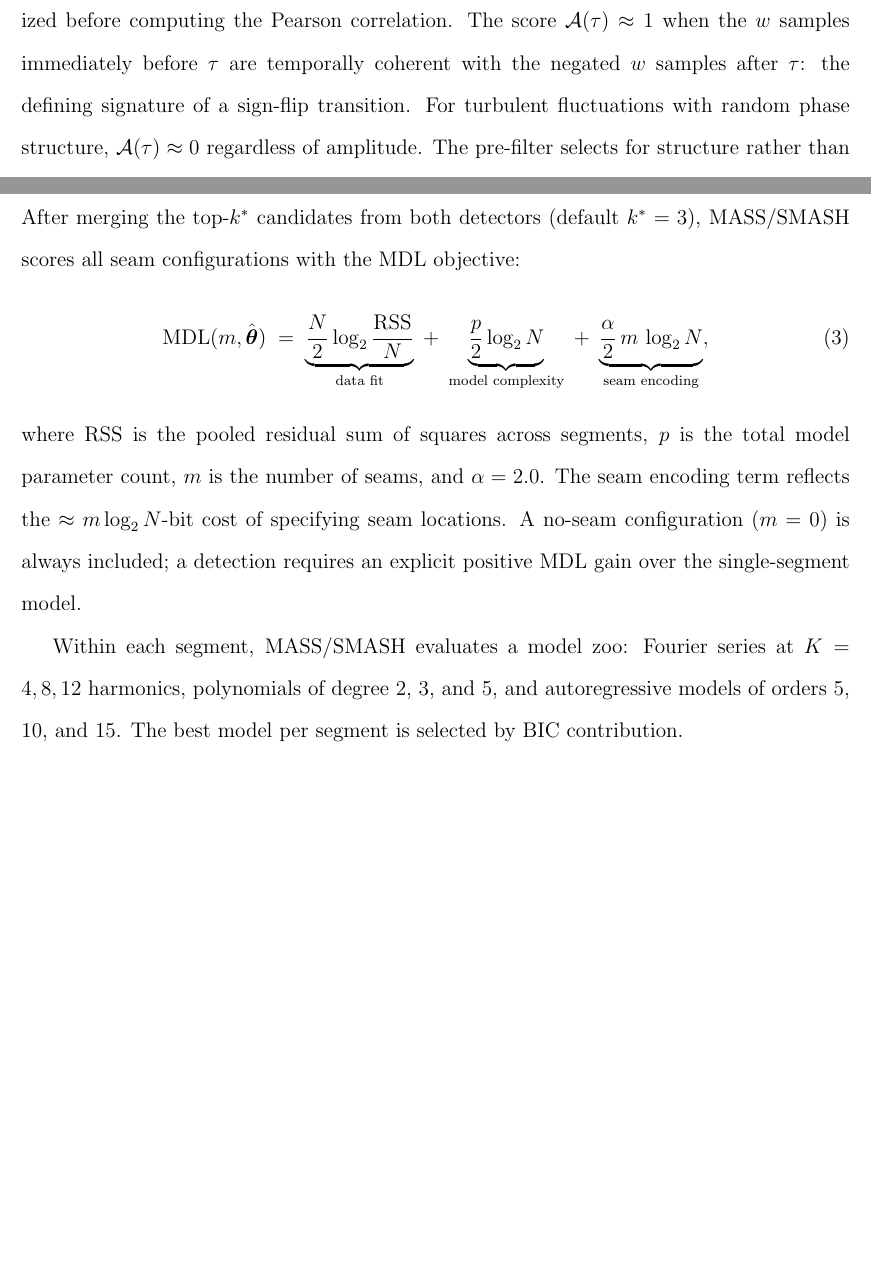
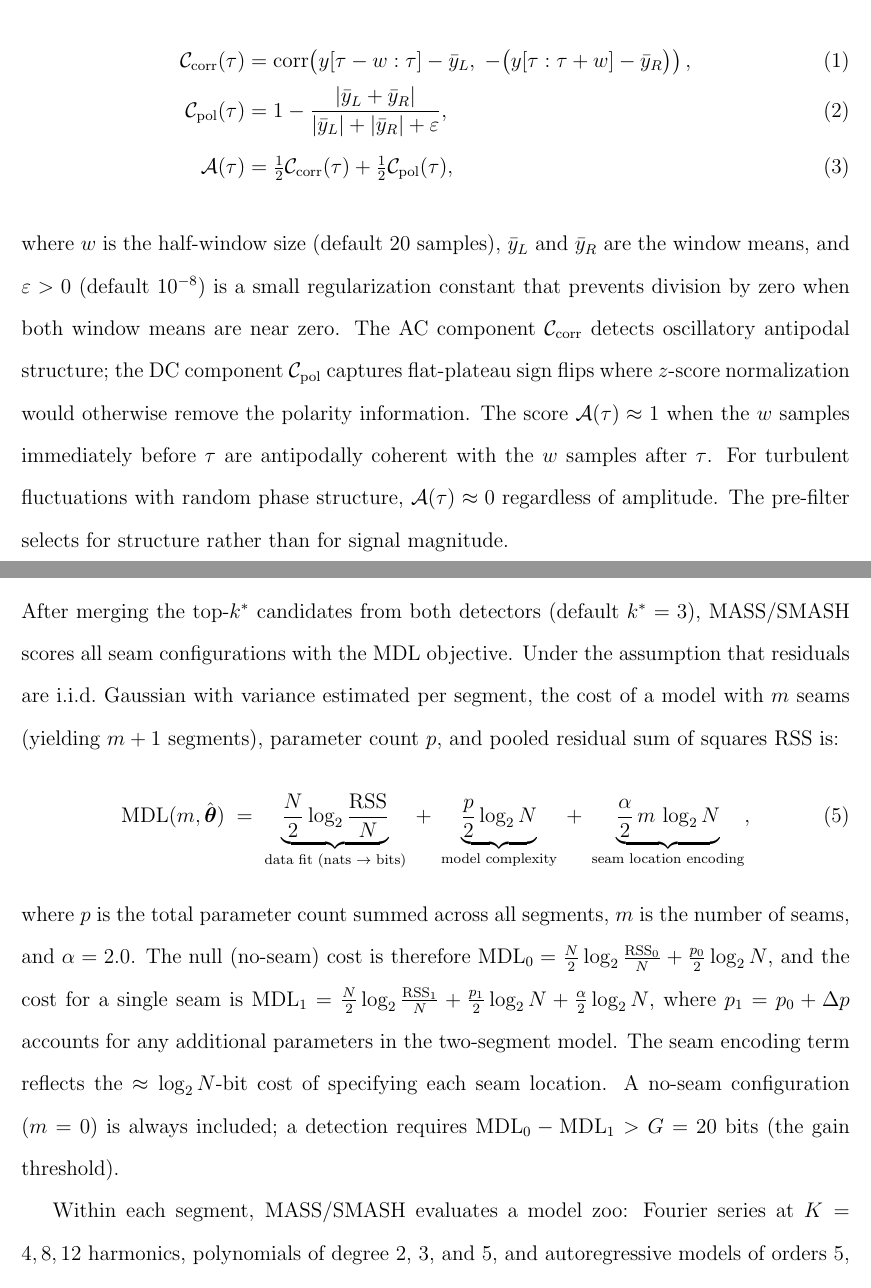
Before and after one commit to MacMayo1993/Seam-Aware-Modeling, a LaTeX paper (paper/MASS_SMASH_paper.tex): two parts of pages 8 and 9 of 38, joined at a grey line, cut at the place of the change, the shorter picture padded with empty space. Compiled offline with pdfLaTeX.

Commit message:
Address mathematical reviewer feedback on notation and formulation
1. Sec 3.1 antipodal equation: expand scalar corr() into full two-component
   AC+DC definition (eqs antipodal_ac/dc/combined) matching Section 1.2
2. Sec 3.3 MDL section: add explicit null-model (MDL_0) and alternative-model
   (MDL_1) cost expressions with Gaussian residual assumption; clarify G=20
   bit gain threshold
3. epsilon in C_pol: add explicit definition (small regularization constant,
   default 1e-8, prevents division by zero)
4. Localization section: replace vague "tanh profile fit" with full parametric
   form f(t)=A*tanh((t-tau_0)/delta)+B plus Levenberg-Marquardt reference
5. sigma vs sigma-hat: replace mu+2.5sigma in baseline with hat{mu}+2.5hat{sigma}
   and clarify they are sample statistics over the full signal

https://claude.ai/code/session_01LxYKH2TAvU4wv7mkSzysAQ

```diff
--- a/paper/MASS_SMASH_paper.tex
+++ b/paper/MASS_SMASH_paper.tex
@@ -306,10 +305,22 @@ The antipodal correlation detector scores each candidate position $\tau$ by:
+  \mathcal{C}_{\mathrm{corr}}(\tau) &= \mathrm{corr}\!\left(y[\tau-w:\tau] - \bar{y}_L,\;
+    -\bigl(y[\tau:\tau+w] - \bar{y}_R\bigr)\right),
+  \label{eq:antipodal_ac}\\
+  \mathcal{C}_{\mathrm{pol}}(\tau)  &= 1 - \frac{|\bar{y}_L + \bar{y}_R|}{|\bar{y}_L| + |\bar{y}_R| + \varepsilon},
+  \label{eq:antipodal_dc}\\
+  \mathcal{A}(\tau) &= \tfrac{1}{2}\mathcal{C}_{\mathrm{corr}}(\tau)
+                      + \tfrac{1}{2}\mathcal{C}_{\mathrm{pol}}(\tau),
   \label{eq:antipodal}
-\end{equation}
-where $w$ is the half-window size (default 20 samples) and both windows are
-$z$-score normalized before computing the Pearson correlation.
+\end{align}
+where $w$ is the half-window size (default 20 samples), $\bar{y}_L$ and
+$\bar{y}_R$ are the window means, and $\varepsilon > 0$ (default $10^{-8}$) is
+a small regularization constant that prevents division by zero when both window
+means are near zero.
+The AC component $\mathcal{C}_{\mathrm{corr}}$ detects oscillatory antipodal
+structure; the DC component $\mathcal{C}_{\mathrm{pol}}$ captures flat-plateau
+sign flips where $z$-score normalization would otherwise remove the polarity
+information.
 The score $\mathcal{A}(\tau) \approx 1$ when the $w$ samples immediately
-before $\tau$ are temporally coherent with the negated $w$ samples after
-$\tau$: the defining signature of a sign-flip transition.
+before $\tau$ are antipodally coherent with the $w$ samples after $\tau$.
 For turbulent fluctuations with random phase structure,
 $\mathcal{A}(\tau) \approx 0$ regardless of amplitude.
 The pre-filter selects for structure rather than for signal magnitude.
@@ -343,22 +354,32 @@ Candidates are local maxima of $\mathcal{D}$ above threshold 0.20, with NMS.
 \label{subsec:mdl}
 
 After merging the top-$k^*$ candidates from both detectors (default $k^*=3$),
-MASS/SMASH scores all seam configurations with the MDL objective:
+MASS/SMASH scores all seam configurations with the MDL objective.
+Under the assumption that residuals are i.i.d.\ Gaussian with variance
+estimated per segment, the cost of a model with $m$ seams (yielding $m+1$
+segments), parameter count $p$, and pooled residual sum of squares $\RSS$ is:
 \begin{equation}
   \MDL(m, \hat{\boldsymbol{\theta}}) \;=\;
-    \underbrace{\frac{N}{2}\log_2\frac{\RSS}{N}}_{\text{data fit}}
+    \underbrace{\frac{N}{2}\log_2\frac{\RSS}{N}}_{\text{data fit (nats $\to$ bits)}}
     \;+\;
     \underbrace{\frac{p}{2}\log_2 N}_{\text{model complexity}}
     \;+\;
-    \underbrace{\frac{\alpha}{2}\,m\,\log_2 N}_{\text{seam encoding}},
+    \underbrace{\frac{\alpha}{2}\,m\,\log_2 N}_{\text{seam location encoding}},
   \label{eq:mdl}
 \end{equation}
-where $\RSS$ is the pooled residual sum of squares across segments, $p$ is
-the total model parameter count, $m$ is the number of seams, and $\alpha = 2.0$.
-The seam encoding term reflects the $\approx m\log_2 N$-bit cost of
-specifying seam locations.
-A no-seam configuration ($m=0$) is always included; a detection requires an
-explicit positive MDL gain over the single-segment model.
+where $p$ is the total parameter count summed across all segments, $m$ is
+the number of seams, and $\alpha = 2.0$.
+The null (no-seam) cost is therefore
+$\MDL_0 = \frac{N}{2}\log_2\frac{\RSS_0}{N} + \frac{p_0}{2}\log_2 N$,
+and the cost for a single seam is
+$\MDL_1 = \frac{N}{2}\log_2\frac{\RSS_1}{N} + \frac{p_1}{2}\log_2 N +
+\frac{\alpha}{2}\log_2 N$,
+where $p_1 = p_0 + \Delta p$ accounts for any additional parameters in the
+two-segment model.
+The seam encoding term reflects the $\approx\log_2 N$-bit cost of specifying
+each seam location.
+A no-seam configuration ($m=0$) is always included; a detection requires
+$\MDL_0 - \MDL_1 > G = 20$ bits (the gain threshold).
 
 Within each segment, MASS/SMASH evaluates a model zoo: Fourier series at
 $K = 4, 8, 12$ harmonics, polynomials of degree 2, 3, and 5, and
```
Also changed, not shown: paper/MASS_SMASH_paper.tex (27 more changed lines).
